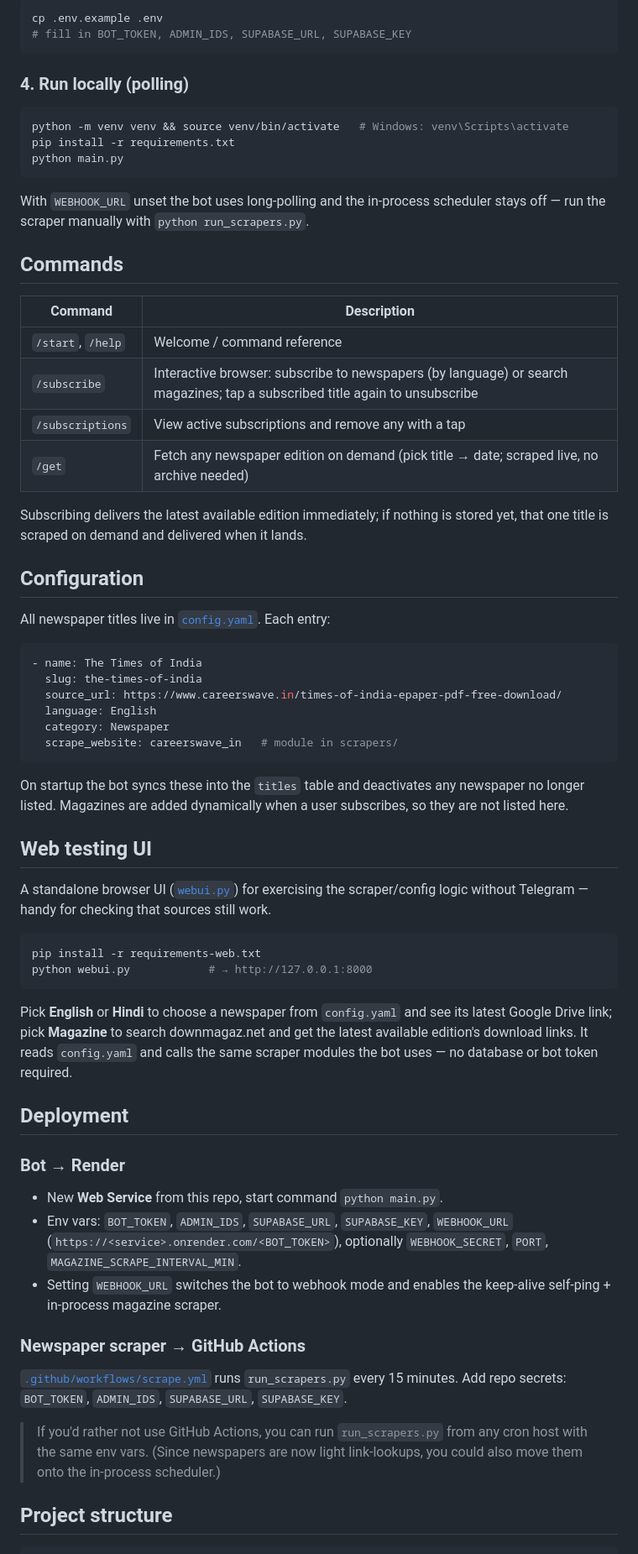
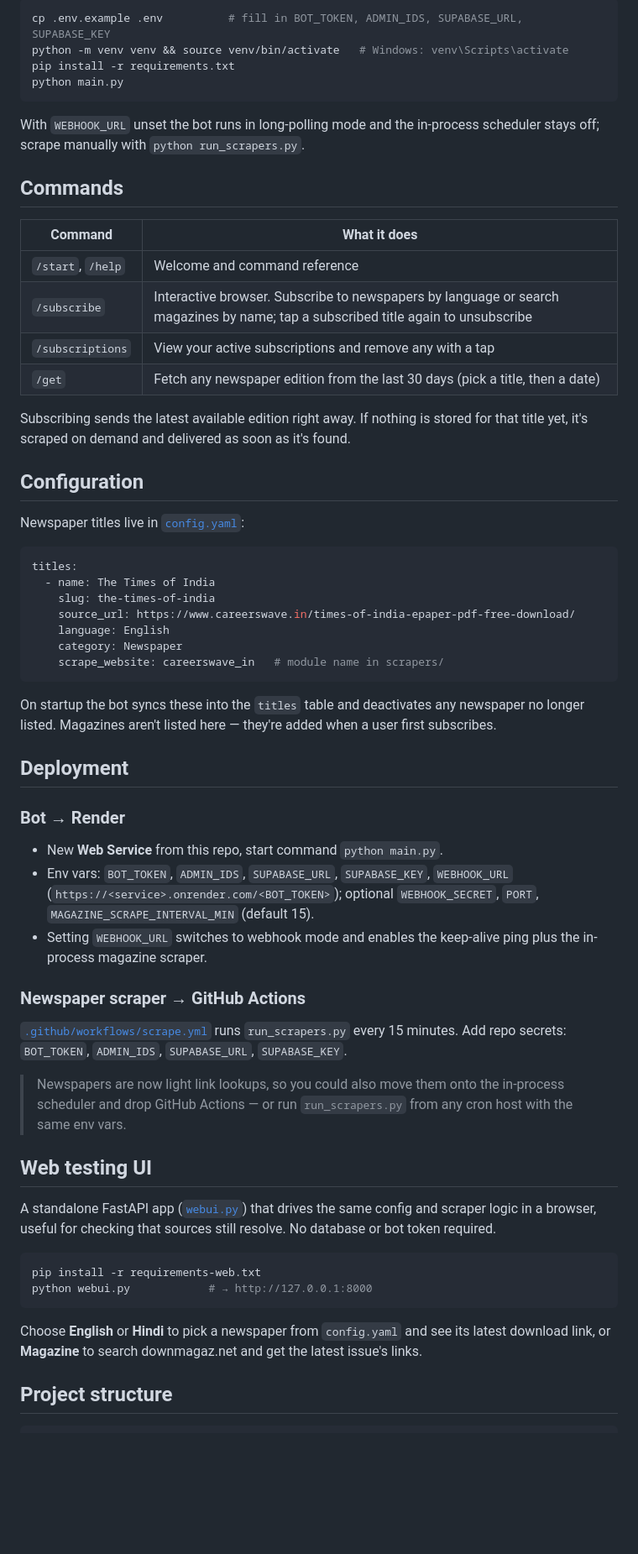
Before and after one commit to thissaksham/newsstand-bot, a Markdown page: README.md, the part around one of its changes. Shown at 84% size. GitHub-like rendering; blank space fills up the shorter version.

````diff
--- a/README.md
+++ b/README.md
@@ -33,62 +55,57 @@ Magazines are polled in-process so new issues reach subscribers quickly instead
 ```bash
-cp .env.example .env
-# fill in BOT_TOKEN, ADMIN_IDS, SUPABASE_URL, SUPABASE_KEY
-```
-
-### 4. Run locally (polling)
-```bash
+cp .env.example .env          # fill in BOT_TOKEN, ADMIN_IDS, SUPABASE_URL, SUPABASE_KEY
 python -m venv venv && source venv/bin/activate   # Windows: venv\Scripts\activate
 pip install -r requirements.txt
 python main.py
 ```
-With `WEBHOOK_URL` unset the bot uses long-polling and the in-process scheduler stays off — run the scraper manually with `python run_scrapers.py`.
+With `WEBHOOK_URL` unset the bot runs in long-polling mode and the in-process scheduler stays off; scrape manually with `python run_scrapers.py`.
 
 ## Commands
 
-| Command | Description |
+| Command | What it does |
 |---|---|
-| `/start`, `/help` | Welcome / command reference |
-| `/subscribe` | Interactive browser: subscribe to newspapers (by language) or search magazines; tap a subscribed title again to unsubscribe |
-| `/subscriptions` | View active subscriptions and remove any with a tap |
-| `/get` | Fetch any newspaper edition on demand (pick title → date; scraped live, no archive needed) |
+| `/start`, `/help` | Welcome and command reference |
+| `/subscribe` | Interactive browser. Subscribe to newspapers by language or search magazines by name; tap a subscribed title again to unsubscribe |
+| `/subscriptions` | View your active subscriptions and remove any with a tap |
+| `/get` | Fetch any newspaper edition from the last 30 days (pick a title, then a date) |
 
-Subscribing delivers the latest available edition immediately; if nothing is stored yet, that one title is scraped on demand and delivered when it lands.
+Subscribing sends the latest available edition right away. If nothing is stored for that title yet, it's scraped on demand and delivered as soon as it's found.
 
 ## Configuration
 
-All newspaper titles live in [`config.yaml`](config.yaml). Each entry:
+Newspaper titles live in [`config.yaml`](config.yaml):
 ```yaml
-- name: The Times of India
-  slug: the-times-of-india
-  source_url: https://www.careerswave.in/times-of-india-epaper-pdf-free-download/
-  language: English
-  category: Newspaper
-  scrape_website: careerswave_in   # module in scrapers/
+titles:
+  - name: The Times of India
+    slug: the-times-of-india
+    source_url: https://www.careerswave.in/times-of-india-epaper-pdf-free-download/
+    language: English
+    category: Newspaper
+    scrape_website: careerswave_in   # module name in scrapers/
 ```
-On startup the bot syncs these into the `titles` table and deactivates any newspaper no longer listed. Magazines are added dynamically when a user subscribes, so they are not listed here.
+On startup the bot syncs these into the `titles` table and deactivates any newspaper no longer listed. Magazines aren't listed here — they're added when a user first subscribes.
+
+## Deployment
+
+### Bot → Render
+- New **Web Service** from this repo, start command `python main.py`.
+- Env vars: `BOT_TOKEN`, `ADMIN_IDS`, `SUPABASE_URL`, `SUPABASE_KEY`, `WEBHOOK_URL` (`https://<service>.onrender.com/<BOT_TOKEN>`); optional `WEBHOOK_SECRET`, `PORT`, `MAGAZINE_SCRAPE_INTERVAL_MIN` (default 15).
+- Setting `WEBHOOK_URL` switches to webhook mode and enables the keep-alive ping plus the in-process magazine scraper.
+
+### Newspaper scraper → GitHub Actions
+[`.github/workflows/scrape.yml`](.github/workflows/scrape.yml) runs `run_scrapers.py` every 15 minutes. Add repo secrets: `BOT_TOKEN`, `ADMIN_IDS`, `SUPABASE_URL`, `SUPABASE_KEY`.
+
+> Newspapers are now light link lookups, so you could also move them onto the in-process scheduler and drop GitHub Actions — or run `run_scrapers.py` from any cron host with the same env vars.
 
 ## Web testing UI
 
-A standalone browser UI ([`webui.py`](webui.py)) for exercising the scraper/config logic without Telegram — handy for checking that sources still work.
+A standalone FastAPI app ([`webui.py`](webui.py)) that drives the same config and scraper logic in a browser, useful for checking that sources still resolve. No database or bot token required.
 
 ```bash
 pip install -r requirements-web.txt
 python webui.py            # → http://127.0.0.1:8000
 ```
-
-Pick **English** or **Hindi** to choose a newspaper from `config.yaml` and see its latest Google Drive link; pick **Magazine** to search downmagaz.net and get the latest available edition's download links. It reads `config.yaml` and calls the same scraper modules the bot uses — no database or bot token required.
-
-## Deployment
-
-### Bot → Render
-- New **Web Service** from this repo, start command `python main.py`.
-- Env vars: `BOT_TOKEN`, `ADMIN_IDS`, `SUPABASE_URL`, `SUPABASE_KEY`, `WEBHOOK_URL` (`https://<service>.onrender.com/<BOT_TOKEN>`), optionally `WEBHOOK_SECRET`, `PORT`, `MAGAZINE_SCRAPE_INTERVAL_MIN`.
-- Setting `WEBHOOK_URL` switches the bot to webhook mode and enables the keep-alive self-ping + in-process magazine scraper.
-
-### Newspaper scraper → GitHub Actions
-[`.github/workflows/scrape.yml`](.github/workflows/scrape.yml) runs `run_scrapers.py` every 15 minutes. Add repo secrets: `BOT_TOKEN`, `ADMIN_IDS`, `SUPABASE_URL`, `SUPABASE_KEY`.
-
-> If you'd rather not use GitHub Actions, you can run `run_scrapers.py` from any cron host with the same env vars. (Since newspapers are now light link-lookups, you could also move them onto the in-process scheduler.)
+Choose **English** or **Hindi** to pick a newspaper from `config.yaml` and see its latest download link, or **Magazine** to search downmagaz.net and get the latest issue's links.
 
 ## Project structure
 ```
````
Also changed, not shown: other parts of README.md (+54 -26 lines).
